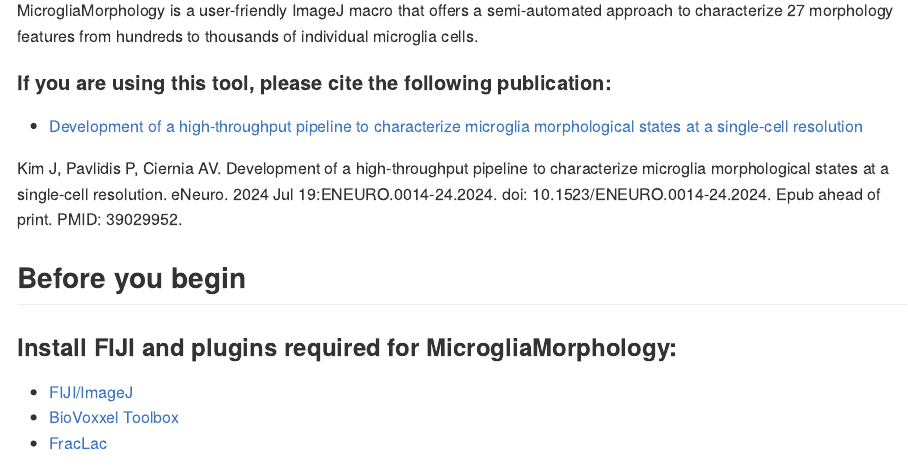
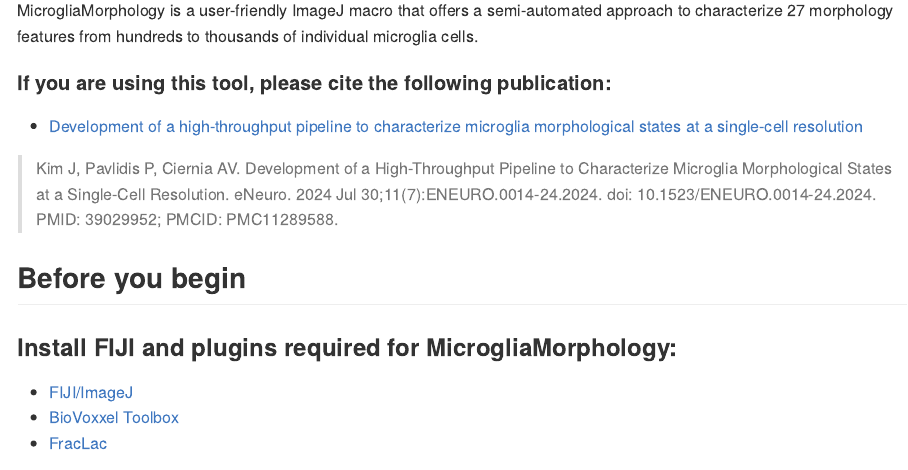
Before and after one commit to ciernialab/MicrogliaMorphology, an R Markdown document (README.Rmd): the page in a window 1100 px wide, from 270 px down. The pictures show the output file README.md that the author committed with the source, drawn offline in the style of GitHub.

Commit message:
update README with new citation

```diff
--- a/README.Rmd
+++ b/README.Rmd
@@ -12,9 +12,9 @@ always_allow_html: true
 MicrogliaMorphology is a user-friendly ImageJ macro that offers a semi-automated approach to characterize 27 morphology features from hundreds to thousands of individual microglia cells.
 
 #### If you are using this tool, please cite the following publication:
-- [Development of a high-throughput pipeline to characterize microglia morphological states at a single-cell resolution](https://www.eneuro.org/content/early/2024/07/18/ENEURO.0014-24.2024)
+- [Development of a high-throughput pipeline to characterize microglia morphological states at a single-cell resolution](https://www.eneuro.org/content/11/7/ENEURO.0014-24.2024)
 
-Kim J, Pavlidis P, Ciernia AV. Development of a high-throughput pipeline to characterize microglia morphological states at a single-cell resolution. eNeuro. 2024 Jul 19:ENEURO.0014-24.2024. doi: 10.1523/ENEURO.0014-24.2024. Epub ahead of print. PMID: 39029952.
+> Kim J, Pavlidis P, Ciernia AV. Development of a High-Throughput Pipeline to Characterize Microglia Morphological States at a Single-Cell Resolution. eNeuro. 2024 Jul 30;11(7):ENEURO.0014-24.2024. doi: 10.1523/ENEURO.0014-24.2024. PMID: 39029952; PMCID: PMC11289588.
 
 ## Before you begin
 
```
Also changed, not shown: README.md.
